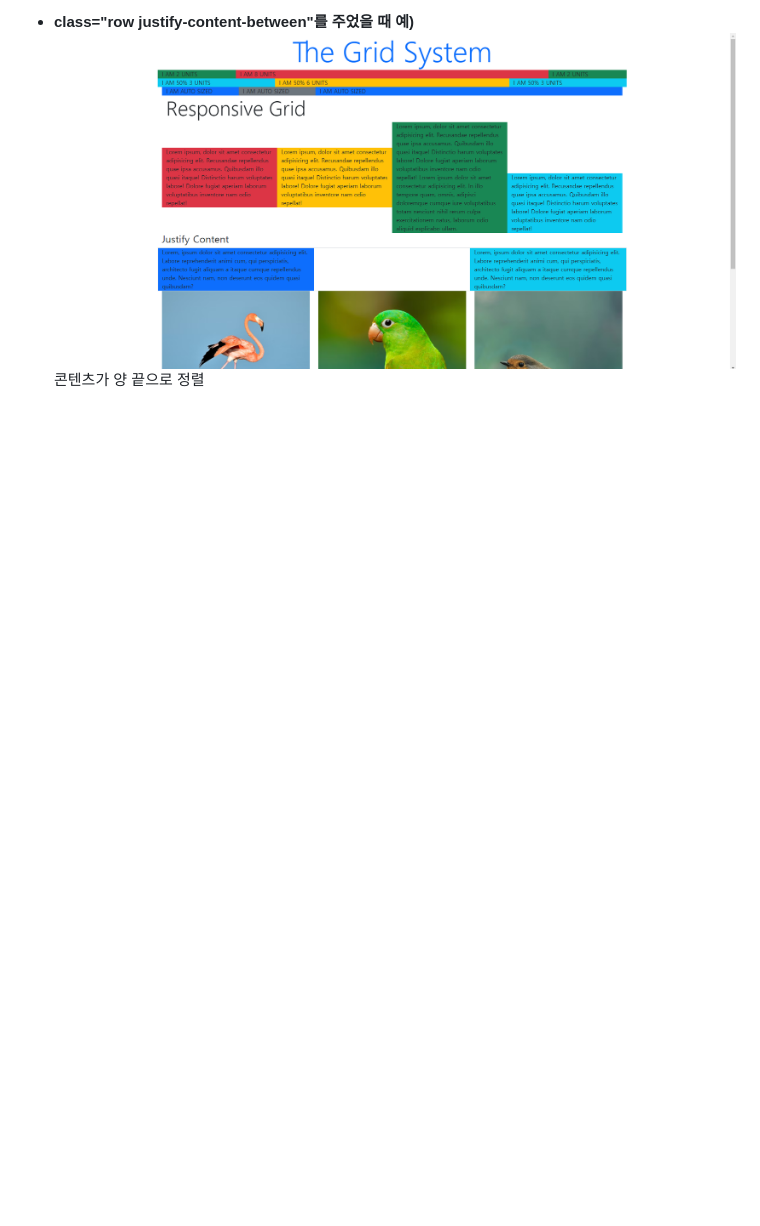
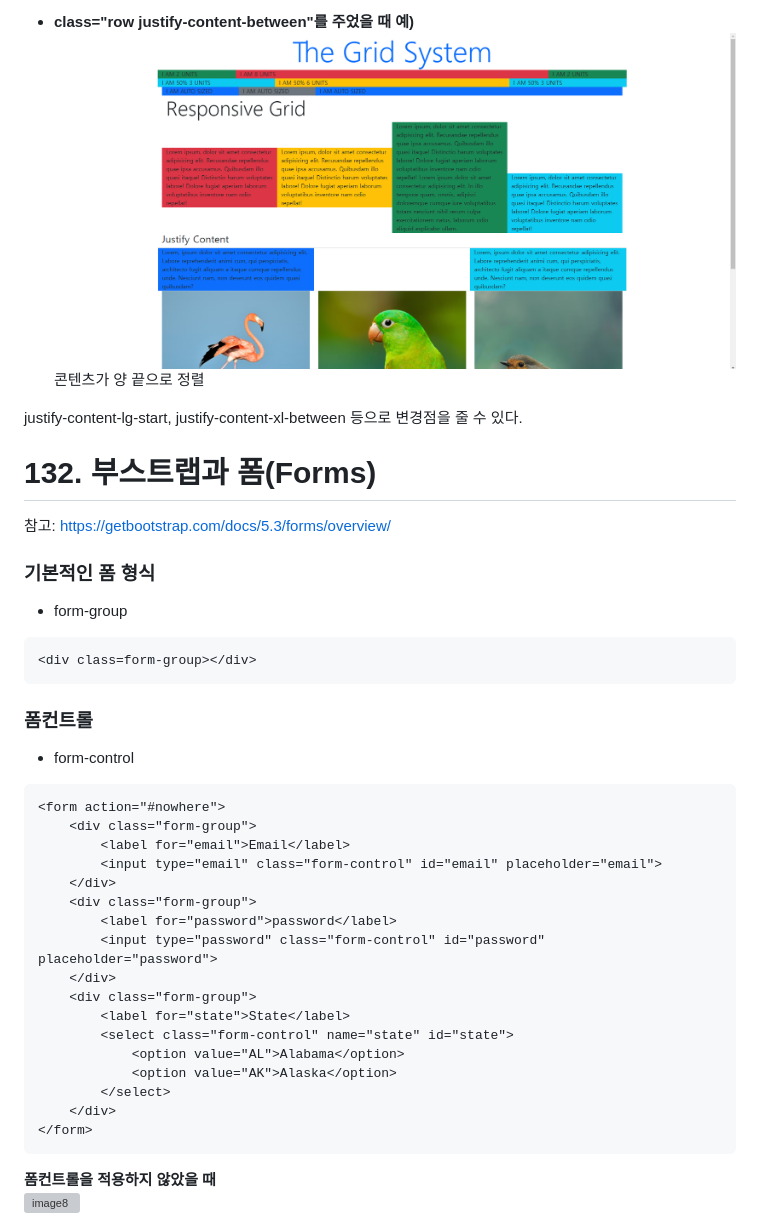
Before and after one commit to seok2h/WebDeveloperBootCamp2024, a Markdown page: 섹션 12_부트스트랩/section12.md, the part around the change printed below. Drawn GitHub-style; blank space fills up the shorter version; grey boxes are pictures that could not be loaded.

````diff
--- a/섹션 12_부트스트랩/section12.md
+++ b/섹션 12_부트스트랩/section12.md
@@ -56,3 +56,38 @@
 * **class="row justify-content-between"를 주었을 때 예)**
 ![image7](./img/image7.png)
 콘텐츠가 양 끝으로 정렬
+
+justify-content-lg-start, justify-content-xl-between 등으로 변경점을 줄 수 있다.
+
+# 132. 부스트랩과 폼(Forms)
+참고: https://getbootstrap.com/docs/5.3/forms/overview/
+
+### 기본적인 폼 형식
+- form-group
+```html
+<div class=form-group></div>
+```
+### 폼컨트롤
+- form-control
+```html
+<form action="#nowhere">
+    <div class="form-group">
+        <label for="email">Email</label>
+        <input type="email" class="form-control" id="email" placeholder="email">
+    </div>
+    <div class="form-group">
+        <label for="password">password</label>
+        <input type="password" class="form-control" id="password" placeholder="password">
+    </div>
+    <div class="form-group">
+        <label for="state">State</label>
+        <select class="form-control" name="state" id="state">
+            <option value="AL">Alabama</option>
+            <option value="AK">Alaska</option>
+        </select>
+    </div>
+</form>
+```
+**폼컨트롤을 적용하지 않았을 때**
+![image8](./image8)
+
````
Also changed, not shown: other parts of 섹션 12_부트스트랩/section12.md (+2 -0 lines), 섹션 12_부트스트랩/img/image8.png (added), 섹션 12_부트스트랩/img/image9.png (added), 2 other files.
